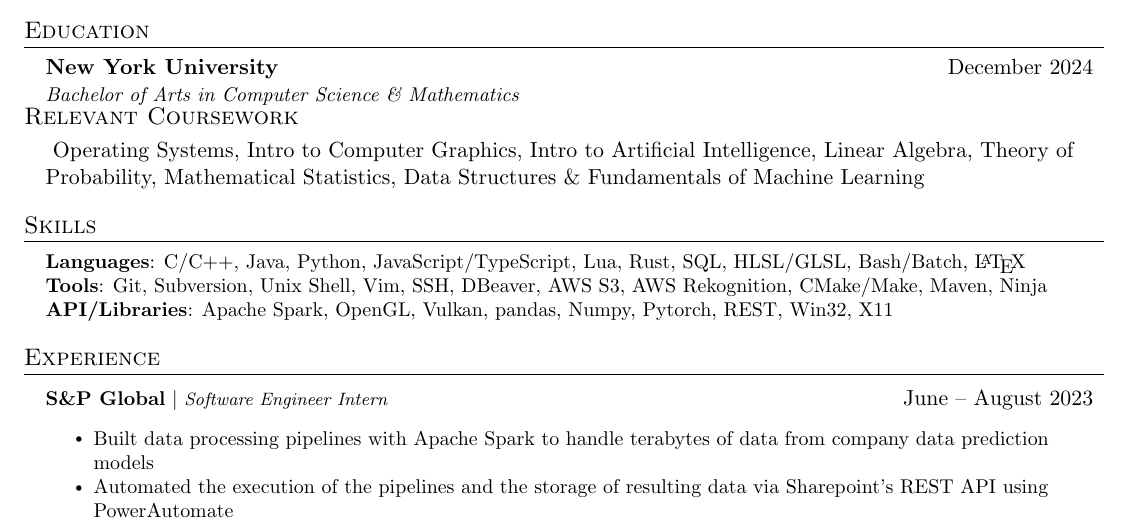
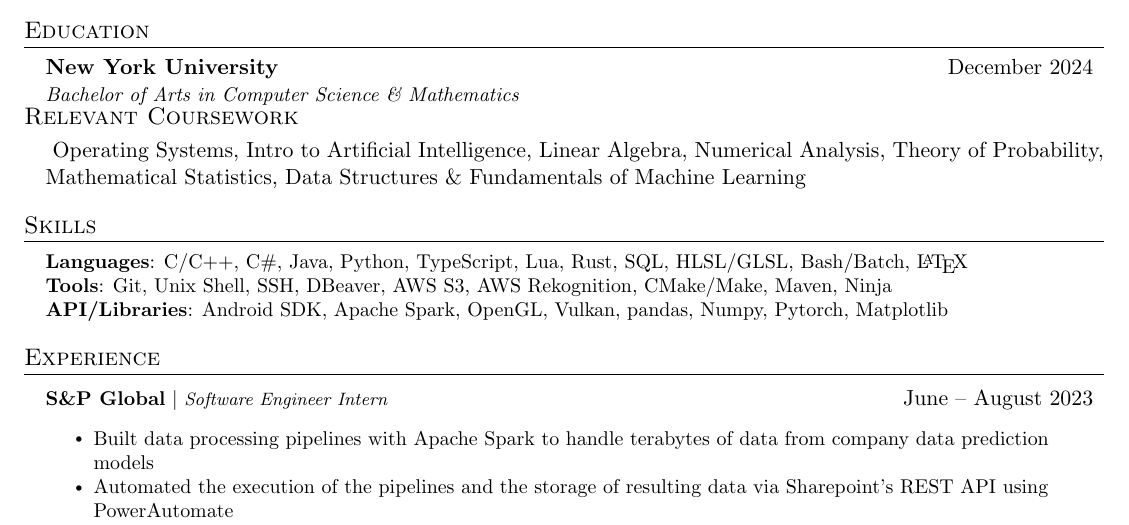
Before and after one commit to edrickhong/resume, a LaTeX document (main.tex): part of the page, cut so that both start at the same text. Compiled offline with pdfLaTeX.

Commit message:
added C# (and etc?)

```diff
--- a/main.tex
+++ b/main.tex
@@ -133,7 +133,7 @@
 
     \vspace{-10pt}
     \subsection{Relevant Coursework}
-      \ Operating Systems, Intro to Computer Graphics, Intro to Artificial Intelligence, Linear Algebra, Theory of Probability, Mathematical Statistics, Data Structures \& Fundamentals of Machine Learning\
+      \ Operating Systems, Intro to Artificial Intelligence, Linear Algebra, Numerical Analysis, Theory of Probability, Mathematical Statistics, Data Structures \& Fundamentals of Machine Learning\
 
   \resumeSubHeadingListEnd
 
@@ -142,11 +142,11 @@
  \begin{itemize}[leftmargin=0.15in, label={}]
     \small{\item{
 
-     \textbf{Languages}{: C/C++, Java, Python, JavaScript/TypeScript, Lua, Rust, SQL, HLSL/GLSL, Bash/Batch, \LaTeX} \\
+     \textbf{Languages}{: C/C++, C\#, Java, Python, TypeScript, Lua, Rust, SQL, HLSL/GLSL, Bash/Batch, \LaTeX} \\
 
-     \textbf{Tools}{: Git, Subversion, Unix Shell, Vim, SSH, DBeaver, AWS S3, AWS Rekognition, CMake/Make, Maven, Ninja} \\
+     \textbf{Tools}{: Git, Unix Shell, SSH, DBeaver, AWS S3, AWS Rekognition, CMake/Make, Maven, Ninja} \\
 
-      \textbf{API/Libraries}{: Apache Spark, OpenGL, Vulkan, pandas, Numpy, Pytorch, REST, Win32, X11} \\
+      \textbf{API/Libraries}{: Android SDK, Apache Spark, OpenGL, Vulkan, pandas, Numpy, Pytorch, Matplotlib} \\
 
     }}
  \end{itemize}
```
